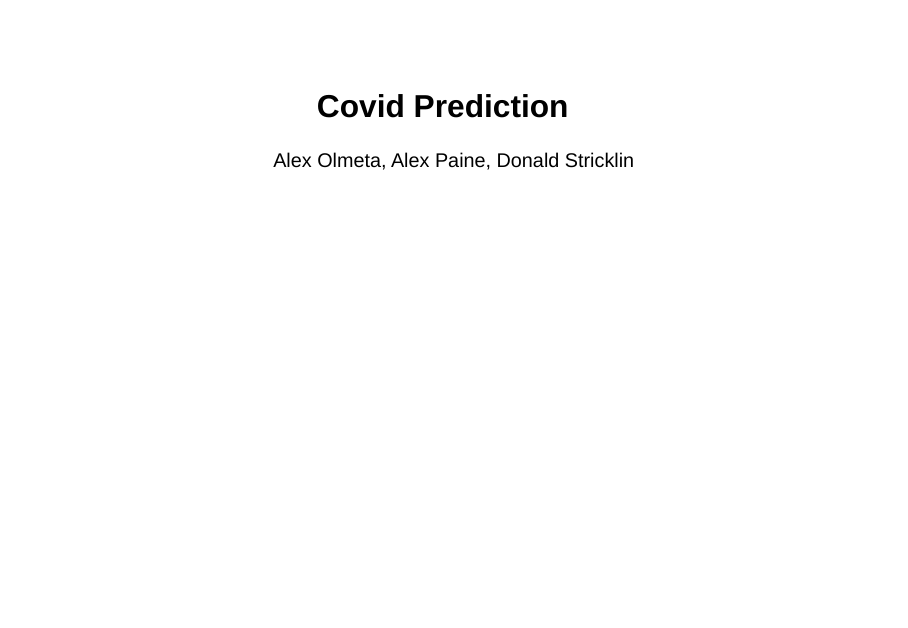
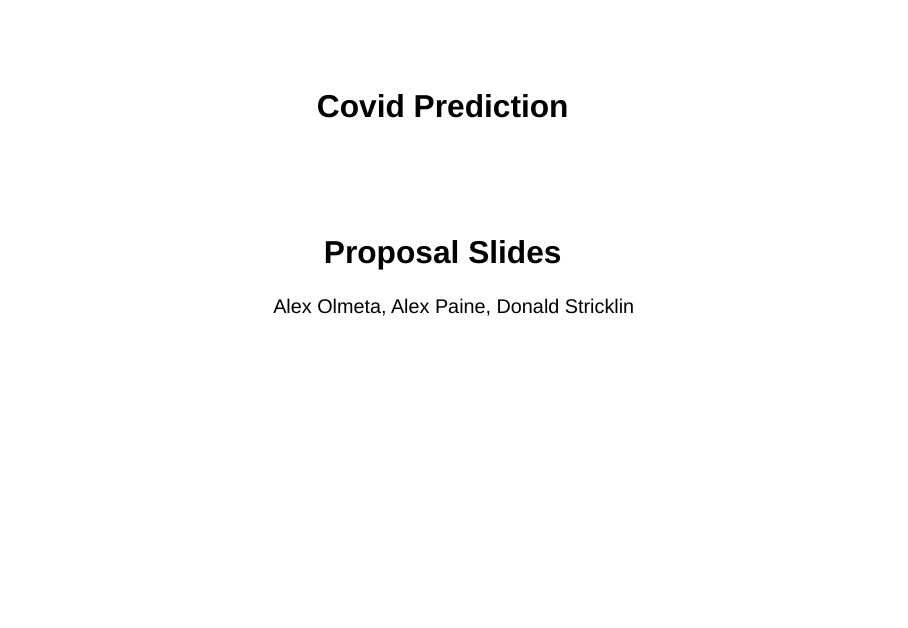
Before and after one commit to aeolmetab23/STAT_390, a Quarto document (proposal_slides.qmd): page 1 of 8. Rendered offline with R 4.5, knitr and Pandoc in place of Quarto, with nearby package versions; drawn as Slidy slides in place of the format the file asks for; some code elsewhere in the file could not run offline; column names are cleaned by a stand-in for the janitor package.

Commit message:
slides edit

```diff
--- a/proposal_slides.qmd
+++ b/proposal_slides.qmd
@@ -1,5 +1,6 @@
 ---
 title: "Covid Prediction"
+subtitle: "Proposal Slides"
 author: "Alex Olmeta, Alex Paine, Donald Stricklin"
 format: revealjs
 embed-resources: true
```
